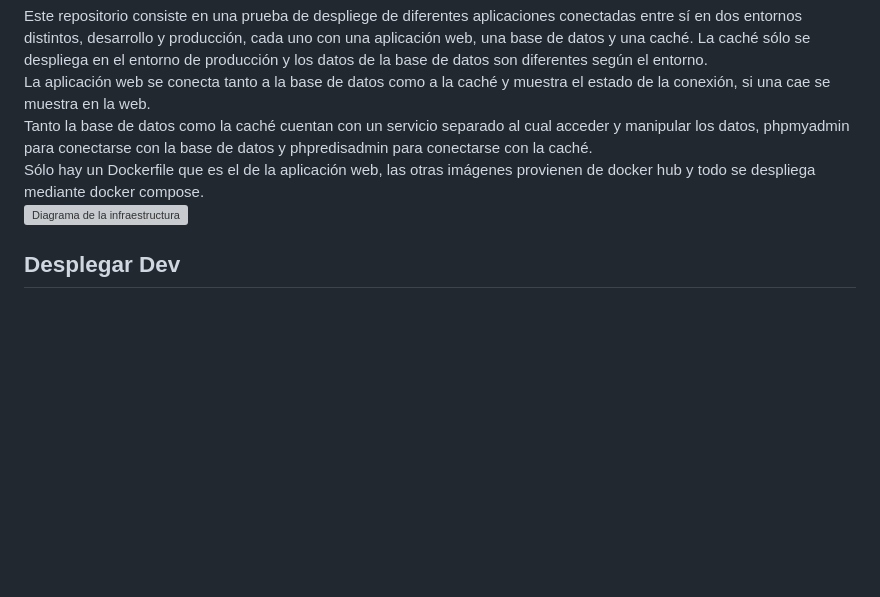
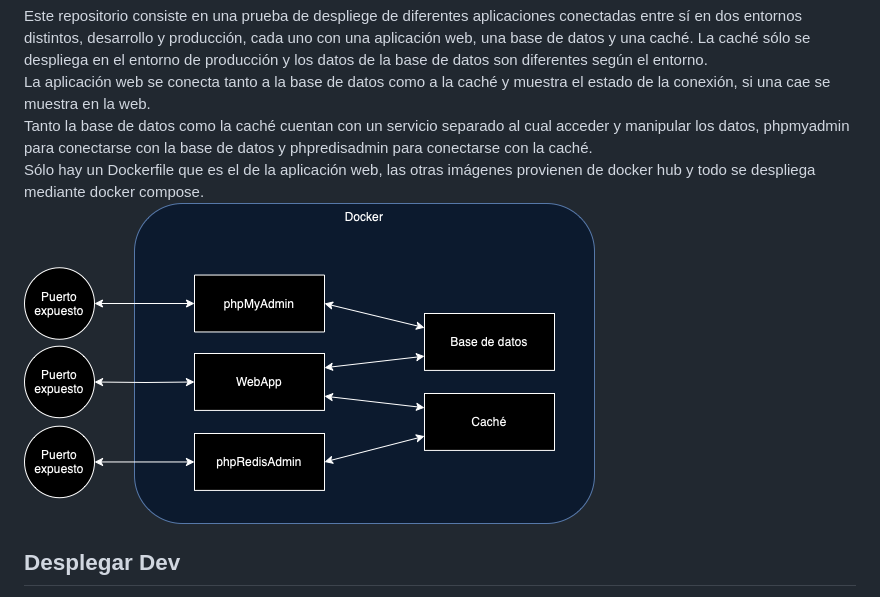
Before and after one commit to AlexMorroUIB/Despliegue-aplicaciones-multi-entorno, a Markdown page: README.md, the part around the change. GitHub-like rendering; pictures changed too: Diagrama-contenedores.png (added); blank space fills up the shorter version; grey boxes are pictures that could not be loaded.

```diff
--- a/README.md
+++ b/README.md
@@ -3,7 +3,7 @@ Este repositorio consiste en una prueba de despliege de diferentes aplicaciones
 La aplicación web se conecta tanto a la base de datos como a la caché y muestra el estado de la conexión, si una cae se muestra en la web.<br>
 Tanto la base de datos como la caché cuentan con un servicio separado al cual acceder y manipular los datos, phpmyadmin para conectarse con la base de datos y phpredisadmin para conectarse con la caché.<br>
 Sólo hay un Dockerfile que es el de la aplicación web, las otras imágenes provienen de docker hub y todo se despliega mediante docker compose.<br>
-![Diagrama de la infraestructura](./Diagrama.png)
+![Diagrama de la infraestructura](./Diagrama-contenedores.png)
 
 ## Desplegar Dev
 Para desplegar el entorno de desarrollo basta con ejecutar el siguiente comando:
```
Also changed, not shown: 13 other files.
